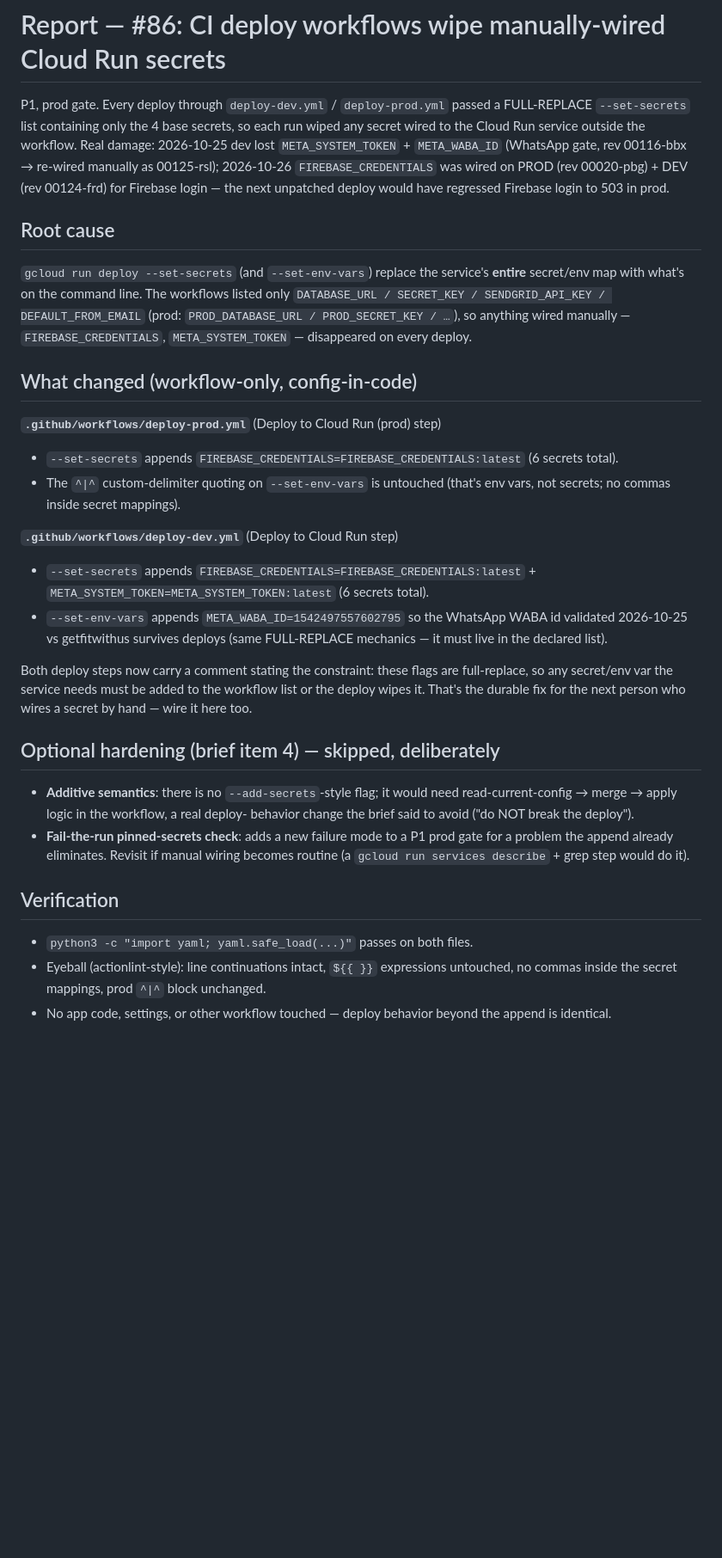
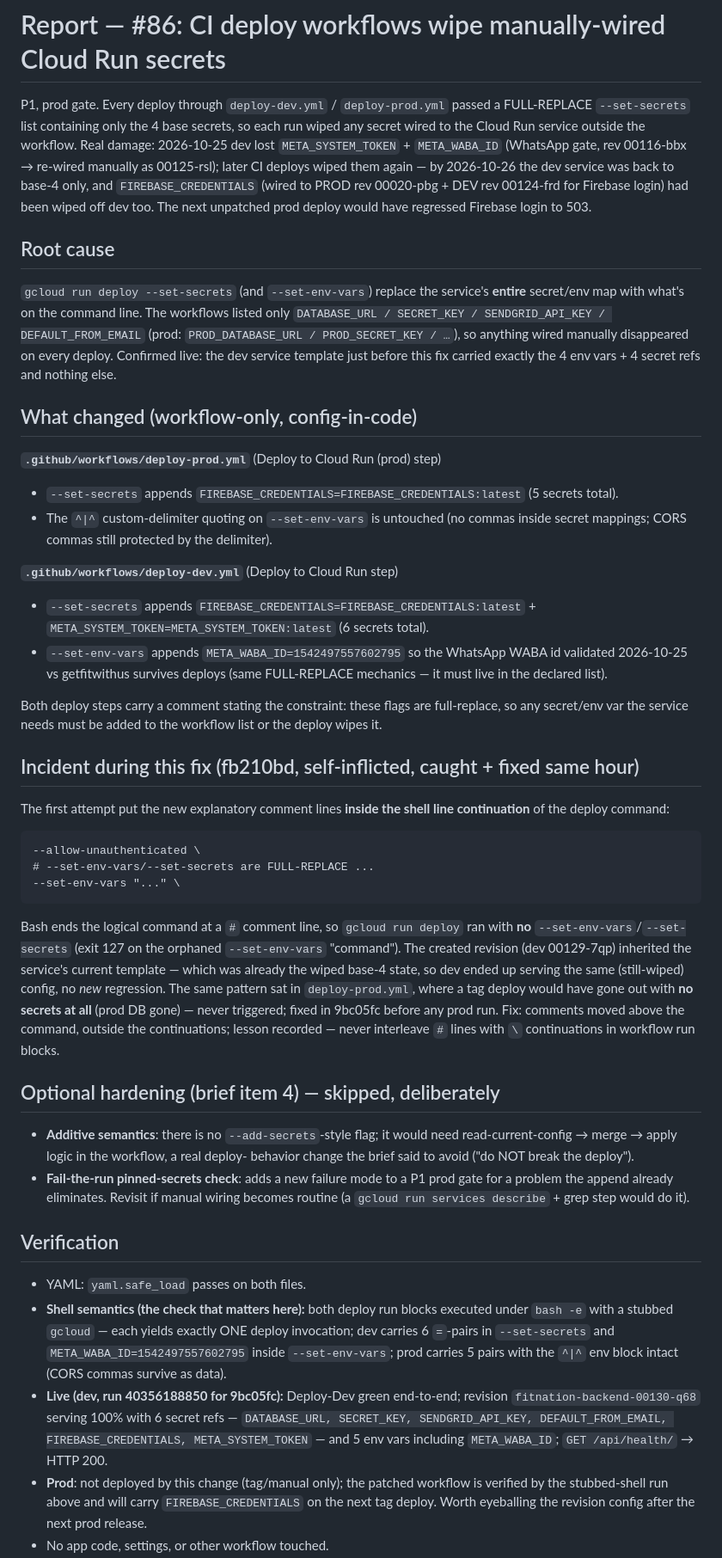
Before and after one commit to sirajudheen53/fitnation, a Markdown page: report-86-ci-secrets.md, the part around one of its changes. Shown at 86% size. Rendered like a GitHub page; blank space fills up the shorter version.

Commit message:
docs: report — #86 CI secrets wipe fix, incident + live verification

````diff
--- a/report-86-ci-secrets.md
+++ b/report-86-ci-secrets.md
@@ -4,26 +4,29 @@ P1, prod gate. Every deploy through `deploy-dev.yml` / `deploy-prod.yml` passed
 FULL-REPLACE `--set-secrets` list containing only the 4 base secrets, so each run
 wiped any secret wired to the Cloud Run service outside the workflow. Real damage:
 2026-10-25 dev lost `META_SYSTEM_TOKEN` + `META_WABA_ID` (WhatsApp gate, rev
-00116-bbx → re-wired manually as 00125-rsl); 2026-10-26 `FIREBASE_CREDENTIALS`
-was wired on PROD (rev 00020-pbg) + DEV (rev 00124-frd) for Firebase login — the
-next unpatched deploy would have regressed Firebase login to 503 in prod.
+00116-bbx → re-wired manually as 00125-rsl); later CI deploys wiped them again —
+by 2026-10-26 the dev service was back to base-4 only, and `FIREBASE_CREDENTIALS`
+(wired to PROD rev 00020-pbg + DEV rev 00124-frd for Firebase login) had been
+wiped off dev too. The next unpatched prod deploy would have regressed Firebase
+login to 503.
 
 ## Root cause
 
 `gcloud run deploy --set-secrets` (and `--set-env-vars`) replace the service's
 **entire** secret/env map with what's on the command line. The workflows listed
 only `DATABASE_URL / SECRET_KEY / SENDGRID_API_KEY / DEFAULT_FROM_EMAIL`
-(prod: `PROD_DATABASE_URL / PROD_SECRET_KEY / …`), so anything wired manually —
-`FIREBASE_CREDENTIALS`, `META_SYSTEM_TOKEN` — disappeared on every deploy.
+(prod: `PROD_DATABASE_URL / PROD_SECRET_KEY / …`), so anything wired manually
+disappeared on every deploy. Confirmed live: the dev service template just before
+this fix carried exactly the 4 env vars + 4 secret refs and nothing else.
 
 ## What changed (workflow-only, config-in-code)
 
 **`.github/workflows/deploy-prod.yml`** (Deploy to Cloud Run (prod) step)
 
 - `--set-secrets` appends `FIREBASE_CREDENTIALS=FIREBASE_CREDENTIALS:latest`
-  (6 secrets total).
-- The `^|^` custom-delimiter quoting on `--set-env-vars` is untouched (that's
-  env vars, not secrets; no commas inside secret mappings).
+  (5 secrets total).
+- The `^|^` custom-delimiter quoting on `--set-env-vars` is untouched (no commas
+  inside secret mappings; CORS commas still protected by the delimiter).
 
 **`.github/workflows/deploy-dev.yml`** (Deploy to Cloud Run step)
 
@@ -33,10 +36,31 @@ only `DATABASE_URL / SECRET_KEY / SENDGRID_API_KEY / DEFAULT_FROM_EMAIL`
   id validated 2026-10-25 vs getfitwithus survives deploys (same FULL-REPLACE
   mechanics — it must live in the declared list).
 
-Both deploy steps now carry a comment stating the constraint: these flags are
+Both deploy steps carry a comment stating the constraint: these flags are
 full-replace, so any secret/env var the service needs must be added to the
-workflow list or the deploy wipes it. That's the durable fix for the next person
-who wires a secret by hand — wire it here too.
+workflow list or the deploy wipes it.
+
+## Incident during this fix (fb210bd, self-inflicted, caught + fixed same hour)
+
+The first attempt put the new explanatory comment lines **inside the shell line
+continuation** of the deploy command:
+
+```
+--allow-unauthenticated \
+# --set-env-vars/--set-secrets are FULL-REPLACE ...
+--set-env-vars "..." \
+```
+
+Bash ends the logical command at a `#` comment line, so `gcloud run deploy` ran
+with **no** `--set-env-vars`/`--set-secrets` (exit 127 on the orphaned
+`--set-env-vars` "command"). The created revision (dev 00129-7qp) inherited the
+service's current template — which was already the wiped base-4 state, so dev
+ended up serving the same (still-wiped) config, no *new* regression. The same
+pattern sat in `deploy-prod.yml`, where a tag deploy would have gone out with
+**no secrets at all** (prod DB gone) — never triggered; fixed in 9bc05fc before
+any prod run. Fix: comments moved above the command, outside the continuations;
+lesson recorded — never interleave `#` lines with `\` continuations in workflow
+run blocks.
 
 ## Optional hardening (brief item 4) — skipped, deliberately
 
@@ -49,9 +73,20 @@ who wires a secret by hand — wire it here too.
 
 ## Verification
 
-- `python3 -c "import yaml; yaml.safe_load(...)"` passes on both files.
-- Eyeball (actionlint-style): line continuations intact, `${{ }}` expressions
-  untouched, no commas inside the secret mappings, prod `^|^` block unchanged.
-- No app code, settings, or other workflow touched — deploy behavior beyond the
-  append is identical.
+- YAML: `yaml.safe_load` passes on both files.
+- **Shell semantics (the check that matters here):** both deploy run blocks
+  executed under `bash -e` with a stubbed `gcloud` — each yields exactly ONE
+  deploy invocation; dev carries 6 `=`-pairs in `--set-secrets` and
+  `META_WABA_ID=1542497557602795` inside `--set-env-vars`; prod carries 5 pairs
+  with the `^|^` env block intact (CORS commas survive as data).
+- **Live (dev, run 40356188850 for 9bc05fc):** Deploy-Dev green end-to-end;
+  revision `fitnation-backend-00130-q68` serving 100% with 6 secret refs —
+  `DATABASE_URL, SECRET_KEY, SENDGRID_API_KEY, DEFAULT_FROM_EMAIL,
+  FIREBASE_CREDENTIALS, META_SYSTEM_TOKEN` — and 5 env vars including
+  `META_WABA_ID`; `GET /api/health/` → HTTP 200.
+- **Prod**: not deployed by this change (tag/manual only); the patched workflow
+  is verified by the stubbed-shell run above and will carry `FIREBASE_CREDENTIALS`
+  on the next tag deploy. Worth eyeballing the revision config after the next
+  prod release.
+- No app code, settings, or other workflow touched.
 - Both secrets pre-exist in Secret Manager (`FIREBASE_CREDENTIALS`,
````
Also changed, not shown: other parts of report-86-ci-secrets.md (+8 -4 lines).
